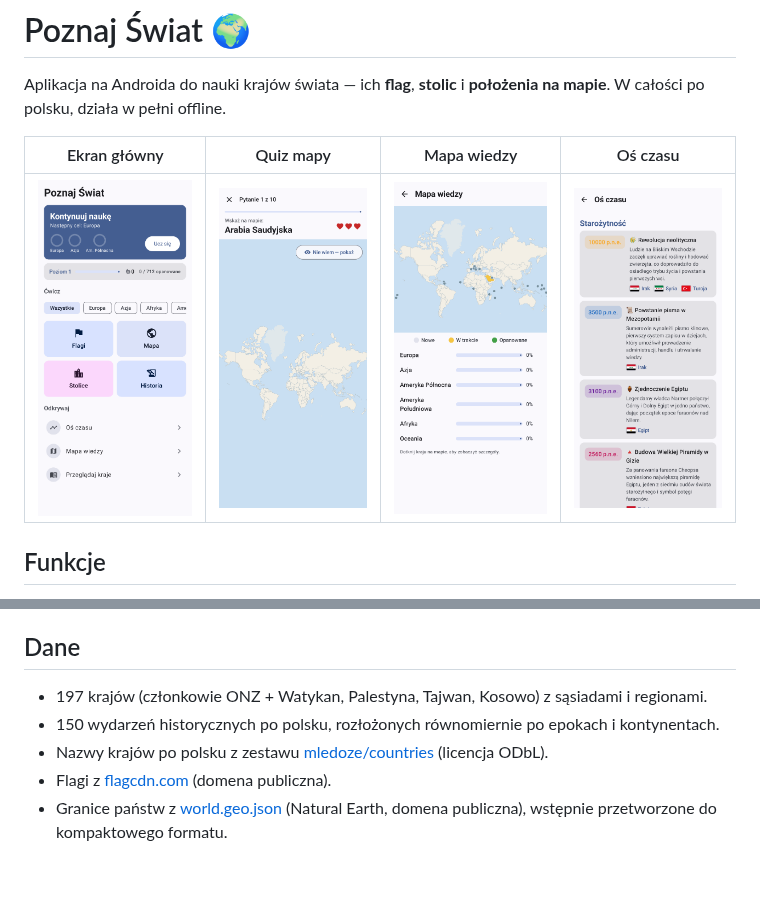
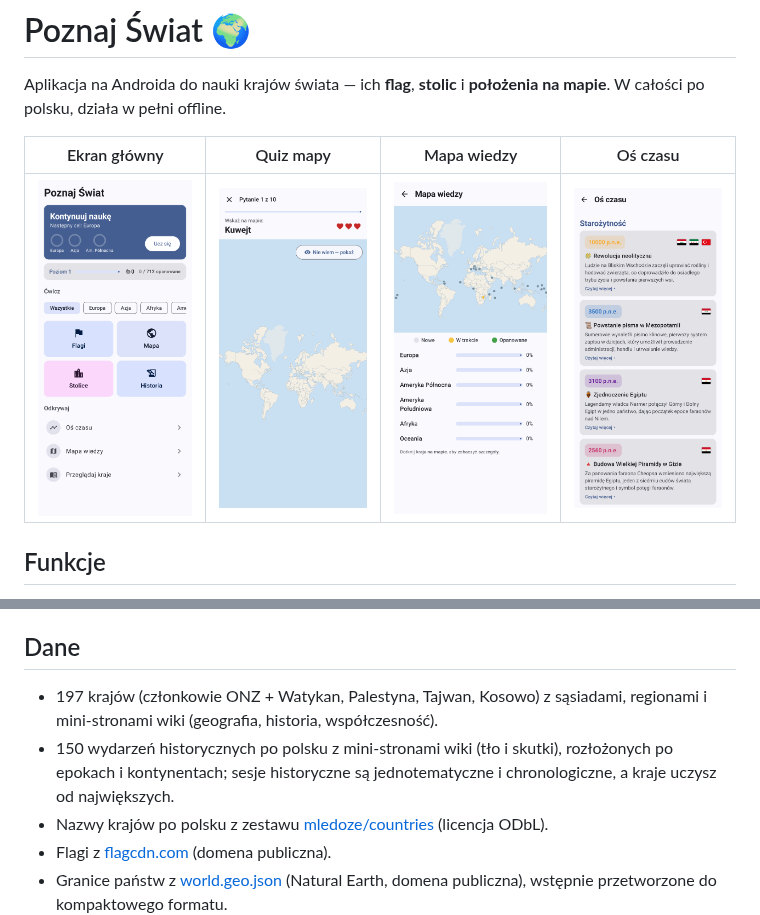
Before and after one commit to miskibin/learn-countries-and-flags, a Markdown page: README.md, 2 parts joined by grey strips. Rendered like a GitHub page; pictures changed too: docs/screenshots/04_map_quiz.png, docs/screenshots/11_timeline.png, docs/screenshots/12_knowledge.png; blank space fills up the shorter version.

```diff
--- a/README.md
+++ b/README.md
@@ -25,8 +25,8 @@ Aplikacja na Androida do nauki krajów świata — ich **flag**, **stolic** i **
 
 ## Dane
 
-- 197 krajów (członkowie ONZ + Watykan, Palestyna, Tajwan, Kosowo) z sąsiadami i regionami.
-- 150 wydarzeń historycznych po polsku, rozłożonych równomiernie po epokach i kontynentach.
+- 197 krajów (członkowie ONZ + Watykan, Palestyna, Tajwan, Kosowo) z sąsiadami, regionami i mini-stronami wiki (geografia, historia, współczesność).
+- 150 wydarzeń historycznych po polsku z mini-stronami wiki (tło i skutki), rozłożonych po epokach i kontynentach; sesje historyczne są jednotematyczne i chronologiczne, a kraje uczysz od największych.
 - Nazwy krajów po polsku z zestawu [mledoze/countries](https://github.com/mledoze/countries) (licencja ODbL).
 - Flagi z [flagcdn.com](https://flagcdn.com) (domena publiczna).
 - Granice państw z [world.geo.json](https://github.com/johan/world.geo.json) (Natural Earth, domena publiczna), wstępnie przetworzone do kompaktowego formatu.
```
Also changed, not shown: docs/screenshots/07_detail.png, 10 other files.
